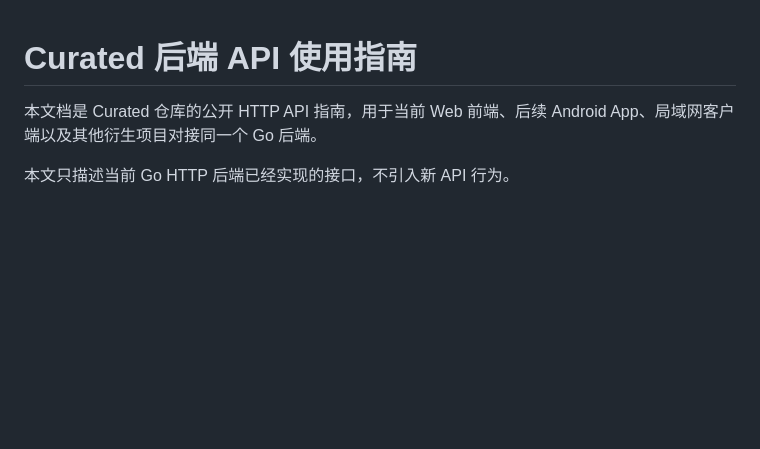
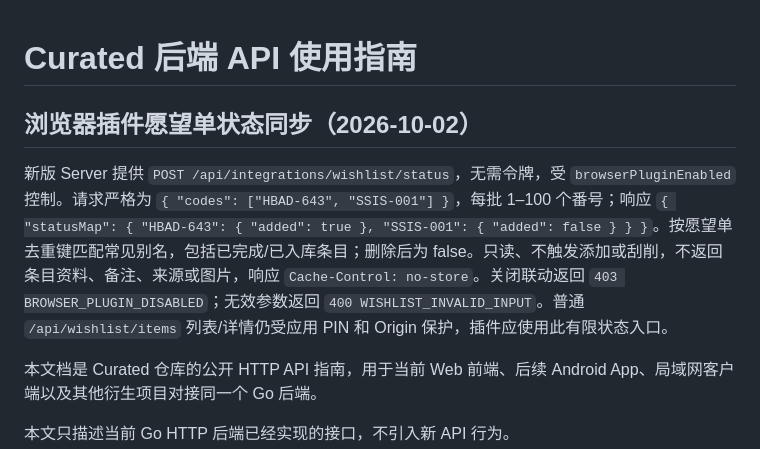
Before and after one commit to yepHiu/Curated-Plugin, a Markdown page: API.md, the part around the change. Rendered like a GitHub page; blank space fills up the shorter version.

```diff
--- a/API.md
+++ b/API.md
@@ -1,4 +1,8 @@
 # Curated 后端 API 使用指南
+
+## 浏览器插件愿望单状态同步（2026-10-02）
+
+新版 Server 提供 `POST /api/integrations/wishlist/status`，无需令牌，受 `browserPluginEnabled` 控制。请求严格为 `{ "codes": ["HBAD-643", "SSIS-001"] }`，每批 1–100 个番号；响应 `{ "statusMap": { "HBAD-643": { "added": true }, "SSIS-001": { "added": false } } }`。按愿望单去重键匹配常见别名，包括已完成/已入库条目；删除后为 false。只读、不触发添加或刮削，不返回条目资料、备注、来源或图片，响应 `Cache-Control: no-store`。关闭联动返回 `403 BROWSER_PLUGIN_DISABLED`；无效参数返回 `400 WISHLIST_INVALID_INPUT`。普通 `/api/wishlist/items` 列表/详情仍受应用 PIN 和 Origin 保护，插件应使用此有限状态入口。
 
 本文档是 Curated 仓库的公开 HTTP API 指南，用于当前 Web 前端、后续 Android App、局域网客户端以及其他衍生项目对接同一个 Go 后端。
 
```
Also changed, not shown: README.md (+7 -1 lines), docs/plan/2026-10-02-wishlist-status-sync.md (added, +20 -0 lines).
